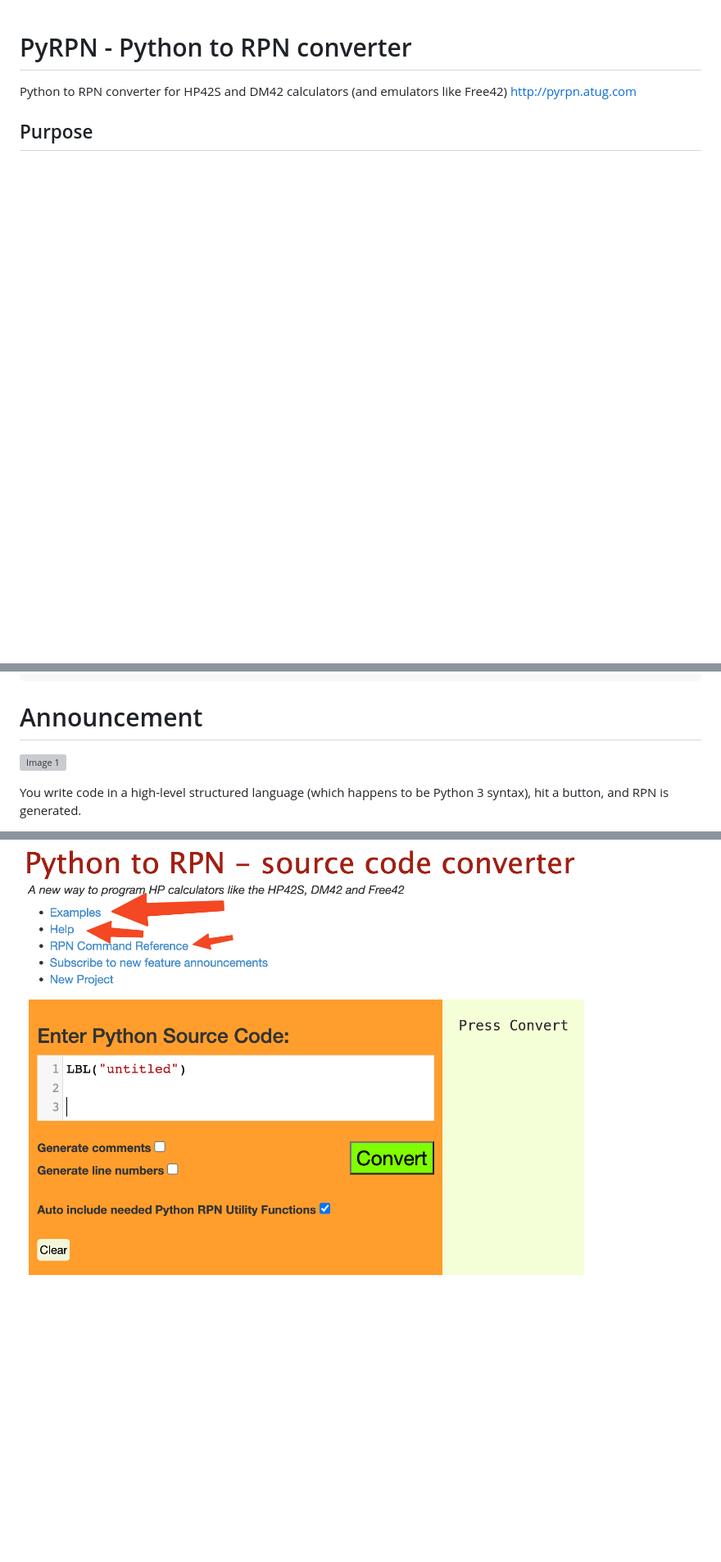
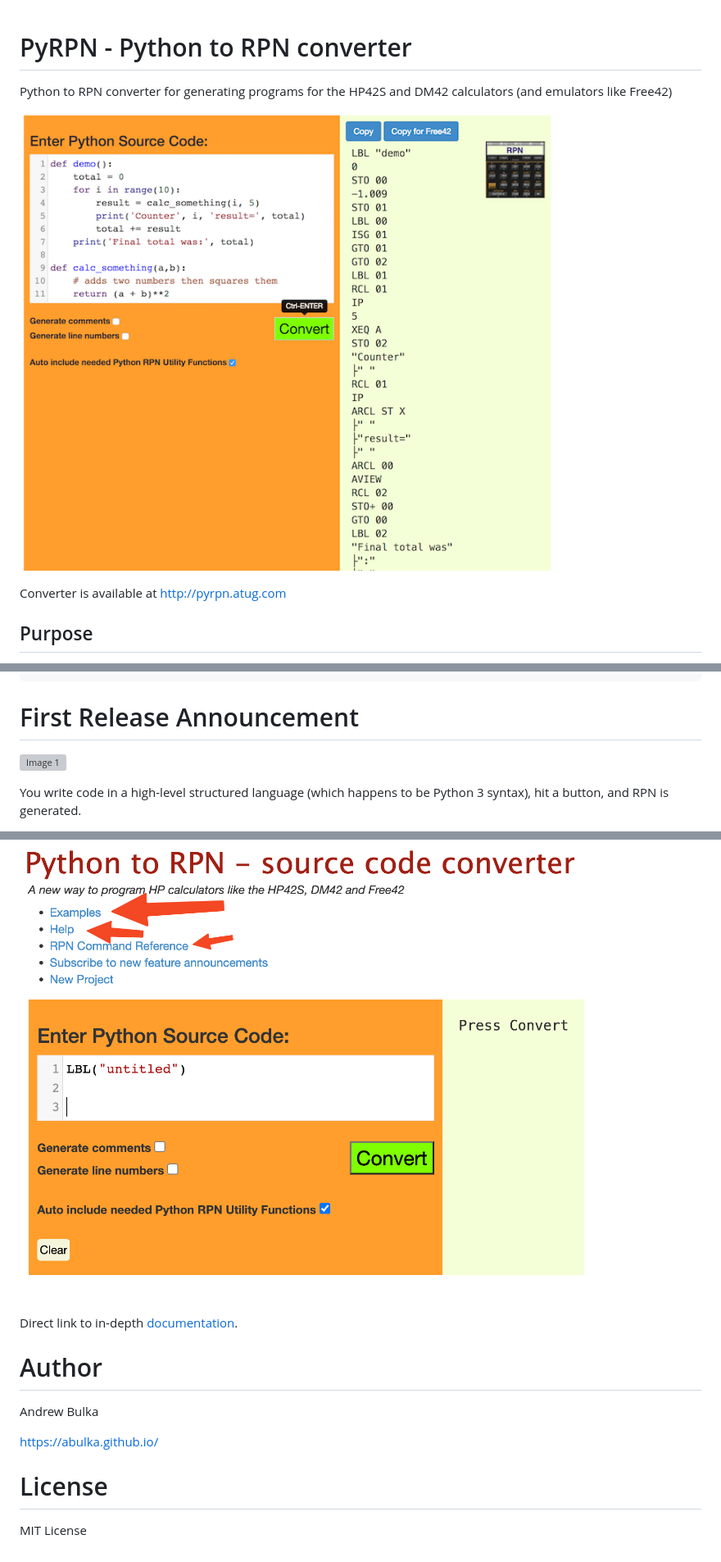
Before and after one commit to abulka/pyrpn, a Markdown page: README.md, 3 parts joined by grey strips. Shown: that part at 82% size. GitHub-like rendering; pictures changed too: doco/images/python_rpn_ui_02small.png (added); blank space fills up the shorter version; grey boxes are pictures that could not be loaded.

Commit message:
better doco

````diff
--- a/README.md
+++ b/README.md
@@ -1,7 +1,10 @@
 # PyRPN - Python to RPN converter
 
-Python to RPN converter for HP42S and DM42 calculators (and emulators like Free42)
-http://pyrpn.atug.com
+Python to RPN converter for generating programs for the HP42S and DM42 calculators (and emulators like Free42)
+
+![main image](doco/images/python_rpn_ui_02small.png)
+
+Converter is available at http://pyrpn.atug.com
 
 ## Purpose
 
@@ -92,7 +165,8 @@ Generated 20 lines.
 20 RTN
 ```
 
-# Announcement
+# First Release Announcement
+
 ![Image 1](https://www.dropbox.com/s/nqfq01xaxvi4xnv/python_rpn_ui_01.png?raw=1)
 
 You write code in a high-level structured language (which happens to be Python 3 syntax), hit a button, and RPN is generated.
@@ -153,3 +233,15 @@ I hope people like it.
 There is an extensive list of examples and tutorials, and API reference accessible via the main menu in the app.
 
 ![help](doco/images/screenshot-help.png)
+
+Direct link to in-depth [documentation](https://docs.google.com/document/d/e/2PACX-1vRV7G4VAQtATvpJ7VaNlN5kjdTMHI97FVybvPjeEwHnPqttnkqa9zRMbym4h--0QAlltgadqO4fDnAX/pub).
+
+# Author
+
+Andrew Bulka
+
+https://abulka.github.io/
+
+# License
+
+MIT License
````
Also changed, not shown: other parts of README.md (+80 -4 lines), doco/images/dm42-1.png (added), doco/images/dm42-2.png (added).
